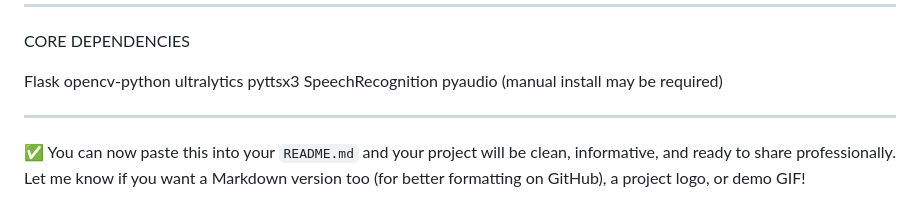
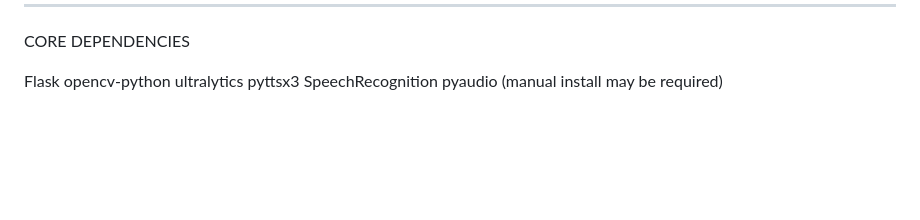
Before and after one commit to shreyasBhatB/Action-vocalizer, a Markdown page: README.md, the part around the change. Rendered like a GitHub page; blank space fills up the shorter version.

```diff
--- a/README.md
+++ b/README.md
@@ -173,7 +173,3 @@ ultralytics
 pyttsx3
 SpeechRecognition
 pyaudio (manual install may be required)
-
----
-
-✅ You can now paste this into your `README.md` and your project will be clean, informative, and ready to share professionally. Let me know if you want a Markdown version too (for better formatting on GitHub), a project logo, or demo GIF!
```
